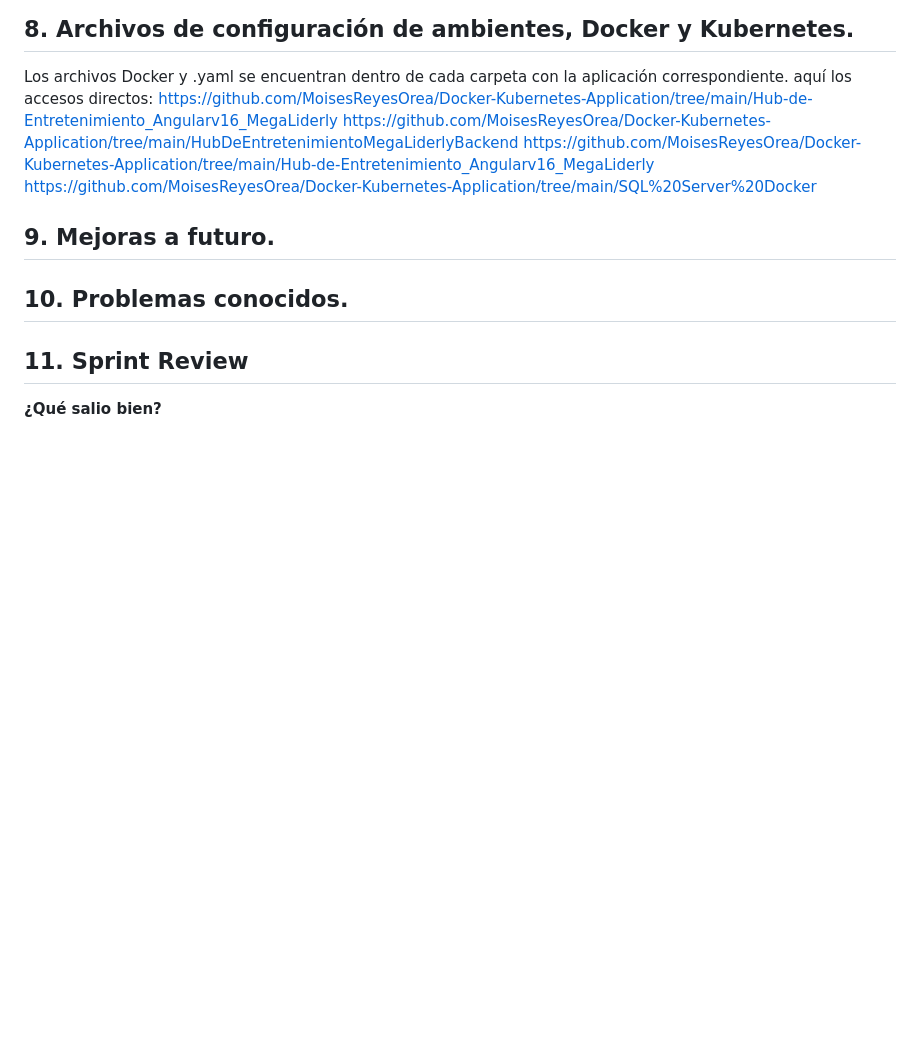
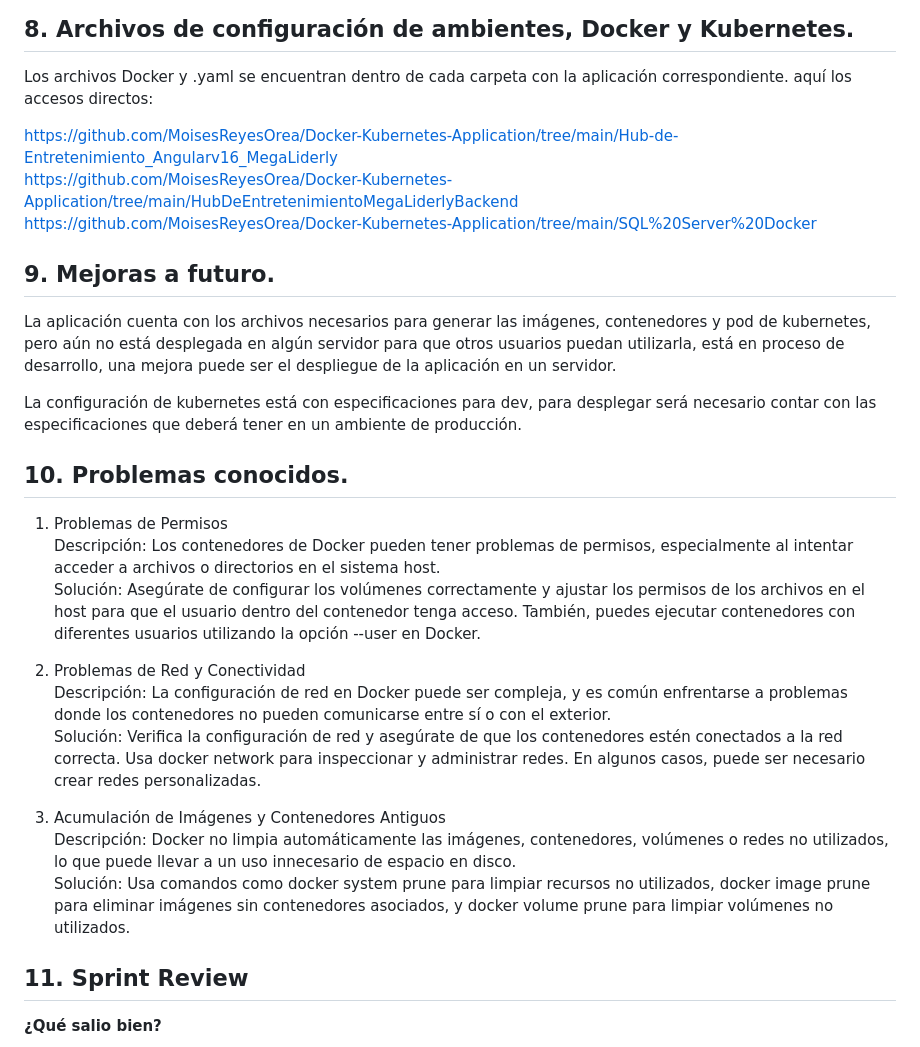
Before and after one commit to MoisesReyesOrea/Docker-Kubernetes-Application, a Markdown page: README.md, the part around the change. GitHub-like rendering; blank space fills up the shorter version.

```diff
--- a/README.md
+++ b/README.md
@@ -92,17 +92,30 @@ Se utilizó Swagger para documentar y probar cada funcion de las APIs:
 ## 8. Archivos de configuración de ambientes, Docker y Kubernetes.
 
 Los archivos Docker y .yaml se encuentran dentro de cada carpeta con la aplicación correspondiente. aquí los accesos directos:
-https://github.com/MoisesReyesOrea/Docker-Kubernetes-Application/tree/main/Hub-de-Entretenimiento_Angularv16_MegaLiderly
+
+[https://github.com/MoisesReyesOrea/Docker-Kubernetes-Application/tree/main/Hub-de-Entretenimiento_Angularv16_MegaLiderly](https://github.com/MoisesReyesOrea/Docker-Kubernetes-Application/tree/main/Hub-de-Entretenimiento_Angularv16_MegaLiderly)
 [https://github.com/MoisesReyesOrea/Docker-Kubernetes-Application/tree/main/HubDeEntretenimientoMegaLiderlyBackend](https://github.com/MoisesReyesOrea/Docker-Kubernetes-Application/tree/main/HubDeEntretenimientoMegaLiderlyBackend)
-[https://github.com/MoisesReyesOrea/Docker-Kubernetes-Application/tree/main/Hub-de-Entretenimiento_Angularv16_MegaLiderly](https://github.com/MoisesReyesOrea/Docker-Kubernetes-Application/tree/main/Hub-de-Entretenimiento_Angularv16_MegaLiderly)
 [https://github.com/MoisesReyesOrea/Docker-Kubernetes-Application/tree/main/SQL%20Server%20Docker](https://github.com/MoisesReyesOrea/Docker-Kubernetes-Application/tree/main/SQL%20Server%20Docker)
+
 ## 9. Mejoras a futuro.
 
+La aplicación cuenta con los archivos necesarios para generar las imágenes, contenedores y pod de kubernetes, pero aún no está desplegada en algún servidor para que otros usuarios puedan utilizarla, está en proceso de desarrollo, una mejora puede ser el despliegue de la aplicación en un servidor.
 
+La configuración de kubernetes está con especificaciones para dev, para desplegar será necesario contar con las especificaciones que deberá tener en un ambiente de producción.
 
 ## 10. Problemas conocidos.
 
+1. Problemas de Permisos
+Descripción: Los contenedores de Docker pueden tener problemas de permisos, especialmente al intentar acceder a archivos o directorios en el sistema host.
+Solución: Asegúrate de configurar los volúmenes correctamente y ajustar los permisos de los archivos en el host para que el usuario dentro del contenedor tenga acceso. También, puedes ejecutar contenedores con diferentes usuarios utilizando la opción --user en Docker.
 
+2. Problemas de Red y Conectividad
+Descripción: La configuración de red en Docker puede ser compleja, y es común enfrentarse a problemas donde los contenedores no pueden comunicarse entre sí o con el exterior.
+Solución: Verifica la configuración de red y asegúrate de que los contenedores estén conectados a la red correcta. Usa docker network para inspeccionar y administrar redes. En algunos casos, puede ser necesario crear redes personalizadas.
+
+3. Acumulación de Imágenes y Contenedores Antiguos
+Descripción: Docker no limpia automáticamente las imágenes, contenedores, volúmenes o redes no utilizados, lo que puede llevar a un uso innecesario de espacio en disco.
+Solución: Usa comandos como docker system prune para limpiar recursos no utilizados, docker image prune para eliminar imágenes sin contenedores asociados, y docker volume prune para limpiar volúmenes no utilizados.
 
 ## 11. Sprint Review
 **¿Qué salio bien?**
```
